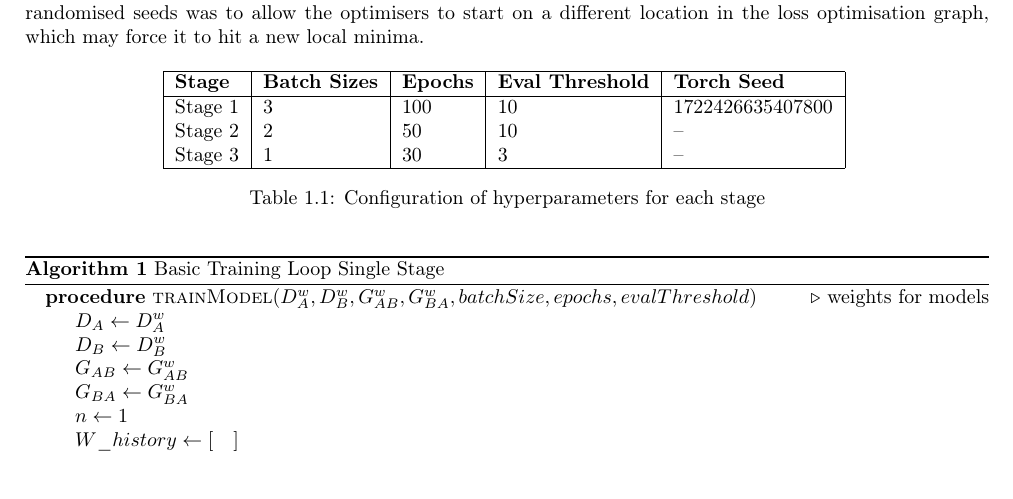
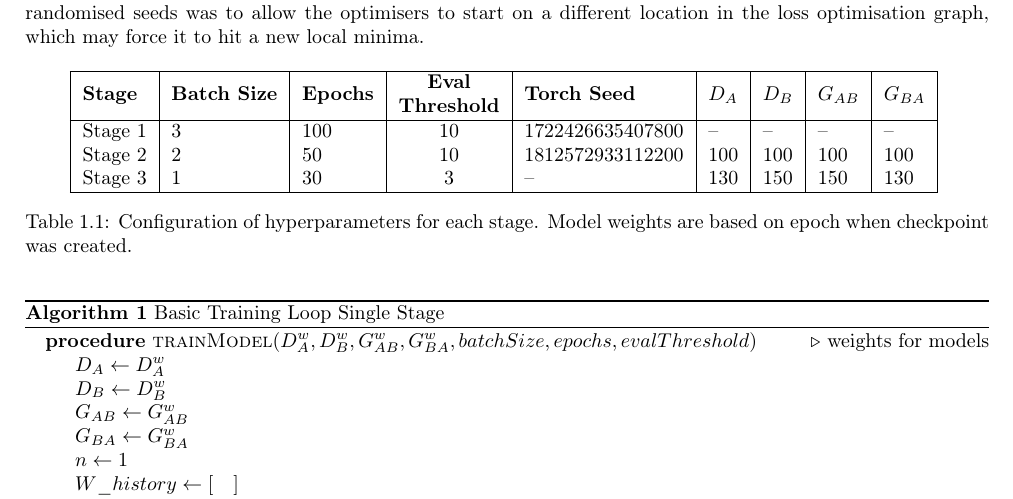
Before and after one commit to acitea/cs424-project, a LaTeX document (report.tex): part of page 5 of 21, cut so that both start at the same text. Compiled offline with pdfLaTeX.

Commit message:
some more updated stuff

```diff
--- a/report.tex
+++ b/report.tex
@@ -1,5 +1,6 @@
 \documentclass[twoside,english,notitlepage]{report}
 
+\usepackage{makecell} % Add this in your LaTeX preamble
 \usepackage{geometry}
 \usepackage{lipsum}
 \usepackage[T1]{fontenc}
@@ -200,16 +201,16 @@
 
 \begin{table}[h]
     \centering
-    \begin{tabular}{|l|l|l|l|l|}
+    \begin{tabular}{|l|l|l|c|l|l|l|l|l|}
     \hline
-    \textbf{Stage} & \textbf{Batch Sizes} & \textbf{Epochs} & \textbf{Eval Threshold} & \textbf{Torch Seed} \\
+    \textbf{Stage} & \textbf{Batch Size} & \textbf{Epochs} & \makecell{\textbf{Eval} \\ \textbf{Threshold}} & \textbf{Torch Seed} & \textbf{$D_A$} & \textbf{$D_B$} & \textbf{$G_{AB}$} & {$G_{BA}$} \\
     \hline
-    Stage 1 & 3 & 100 & 10 & 1722426635407800 \\
-    Stage 2 & 2 & 50  & 10  & -- \\
-    Stage 3 & 1 & 30  & 3  & -- \\
+    Stage 1 & 3 & 100 & 10 & 1722426635407800 & -- & -- & -- & -- \\
+    Stage 2 & 2 & 50  & 10 & 1812572933112200 & 100 & 100 & 100 & 100 \\
+    Stage 3 & 1 & 30  & 3  & --               & 130 & 150 & 150 & 130 \\
     \hline
     \end{tabular}
-    \caption{Configuration of hyperparameters for each stage}
+    \caption{Configuration of hyperparameters for each stage. Model weights are based on epoch when checkpoint was created.}
 \end{table}
 
 \begin{algorithm}[h]
```
Also changed, not shown: report.pdf.
